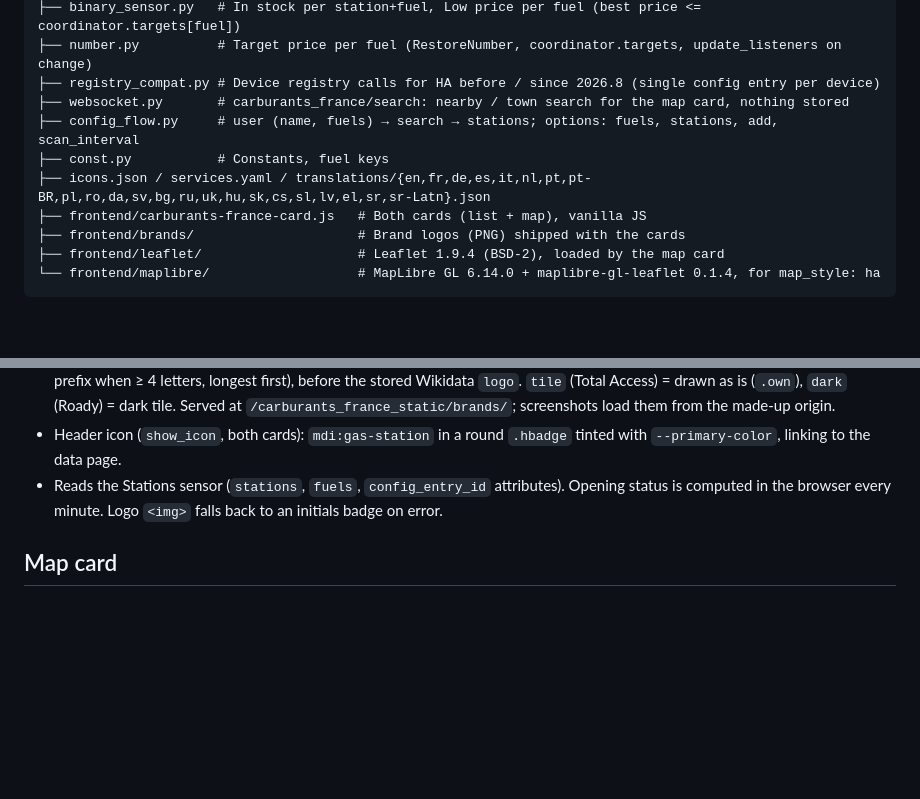
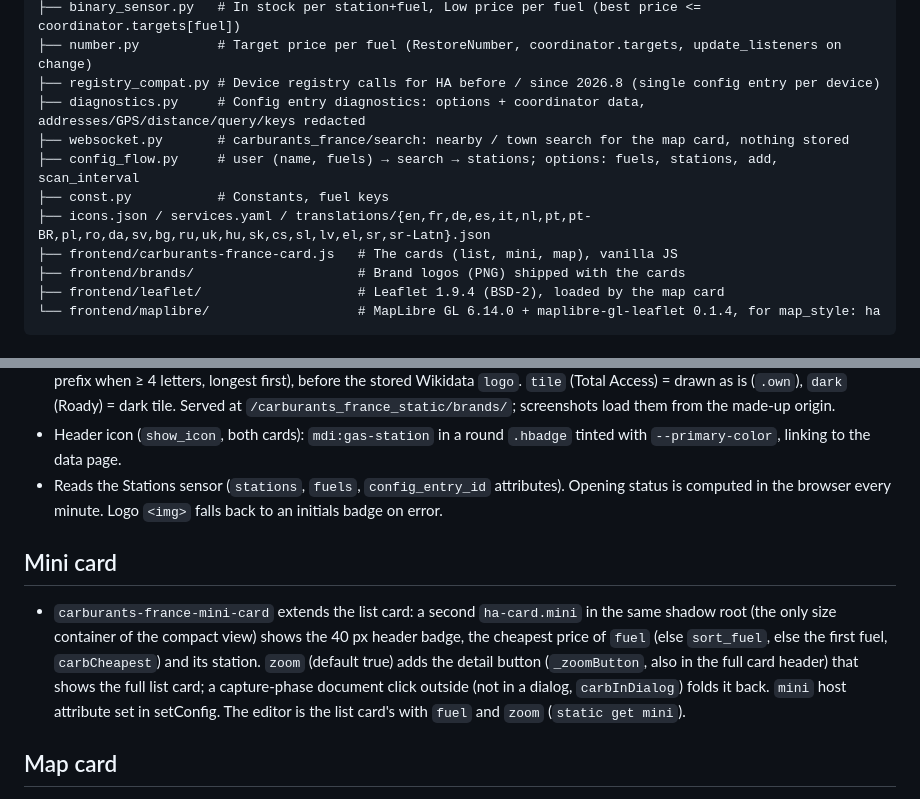
Before and after one commit to juju35/ha-carburants-france, a Markdown page: custom_components/carburants_france/AGENT.md, 2 parts joined by grey strips. GitHub-like rendering; blank space fills up the shorter version.

```diff
--- a/custom_components/carburants_france/AGENT.md
+++ b/custom_components/carburants_france/AGENT.md
@@ -18,11 +18,12 @@ custom_components/carburants_france/
 ├── binary_sensor.py   # In stock per station+fuel, Low price per fuel (best price <= coordinator.targets[fuel])
 ├── number.py          # Target price per fuel (RestoreNumber, coordinator.targets, update_listeners on change)
 ├── registry_compat.py # Device registry calls for HA before / since 2026.8 (single config entry per device)
+├── diagnostics.py     # Config entry diagnostics: options + coordinator data, addresses/GPS/distance/query/keys redacted
 ├── websocket.py       # carburants_france/search: nearby / town search for the map card, nothing stored
 ├── config_flow.py     # user (name, fuels) → search → stations; options: fuels, stations, add, scan_interval
 ├── const.py           # Constants, fuel keys
 ├── icons.json / services.yaml / translations/{en,fr,de,es,it,nl,pt,pt-BR,pl,ro,da,sv,bg,ru,uk,hu,sk,cs,sl,lv,el,sr,sr-Latn}.json
-├── frontend/carburants-france-card.js   # Both cards (list + map), vanilla JS
+├── frontend/carburants-france-card.js   # The cards (list, mini, map), vanilla JS
 ├── frontend/brands/                     # Brand logos (PNG) shipped with the cards
 ├── frontend/leaflet/                    # Leaflet 1.9.4 (BSD-2), loaded by the map card
 └── frontend/maplibre/                   # MapLibre GL 6.14.0 + maplibre-gl-leaflet 0.1.4, for map_style: ha
@@ -53,6 +54,9 @@ custom_components/carburants_france/
 - Header icon (`show_icon`, both cards): `mdi:gas-station` in a round `.hbadge` tinted with `--primary-color`, linking to the data page.
 - Reads the Stations sensor (`stations`, `fuels`, `config_entry_id` attributes). Opening status is computed in the browser every minute. Logo `<img>` falls back to an initials badge on error.
 
+## Mini card
+- `carburants-france-mini-card` extends the list card: a second `ha-card.mini` in the same shadow root (the only size container of the compact view) shows the 40 px header badge, the cheapest price of `fuel` (else `sort_fuel`, else the first fuel, `carbCheapest`) and its station. `zoom` (default true) adds the detail button (`_zoomButton`, also in the full card header) that shows the full list card; a capture-phase document click outside (not in a dialog, `carbInDialog`) folds it back. `mini` host attribute set in setConfig. The editor is the list card's with `fuel` and `zoom` (`static get mini`).
+
 ## Map card
 - `carburants-france-map-card` lives in the same JS file and reuses the list card helpers. It loads `/carburants_france_static/leaflet/leaflet.js` once (global `L`, reused if another card already set it) and links `leaflet.css` inside its shadow root.
 - Base maps in `CARBURANTS_MAP_STYLES` (`map_style`), all key-free: ha (default: HA's own vector map, see below), osm (below), osm_fr, ign / ign_photo (data.geopf.fr WMTS, TILEMATRIXSET=PM), topo, cyclosm, satellite (Esri World Imagery), custom (`tile_url`). `photo: true` styles are never darkened. A style change swaps the tile layer in place.
```
Also changed, not shown: CHANGELOG.md (+6 -0 lines), README.md (+25 -1 lines), screenshots/mini-card-dark.png (added), screenshots/mini-card.png (added), 8 other files.
